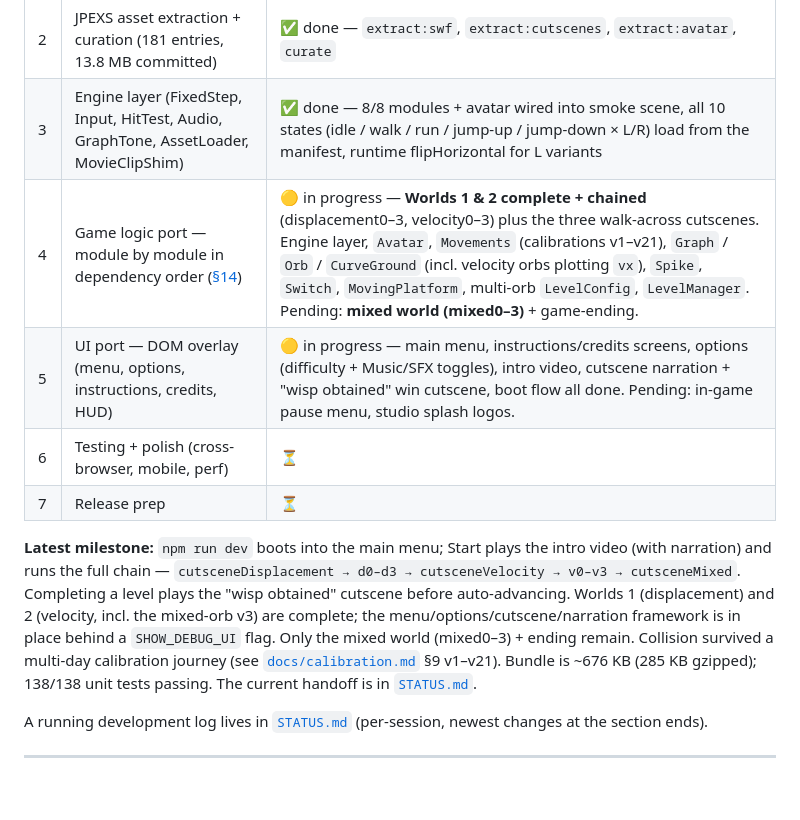
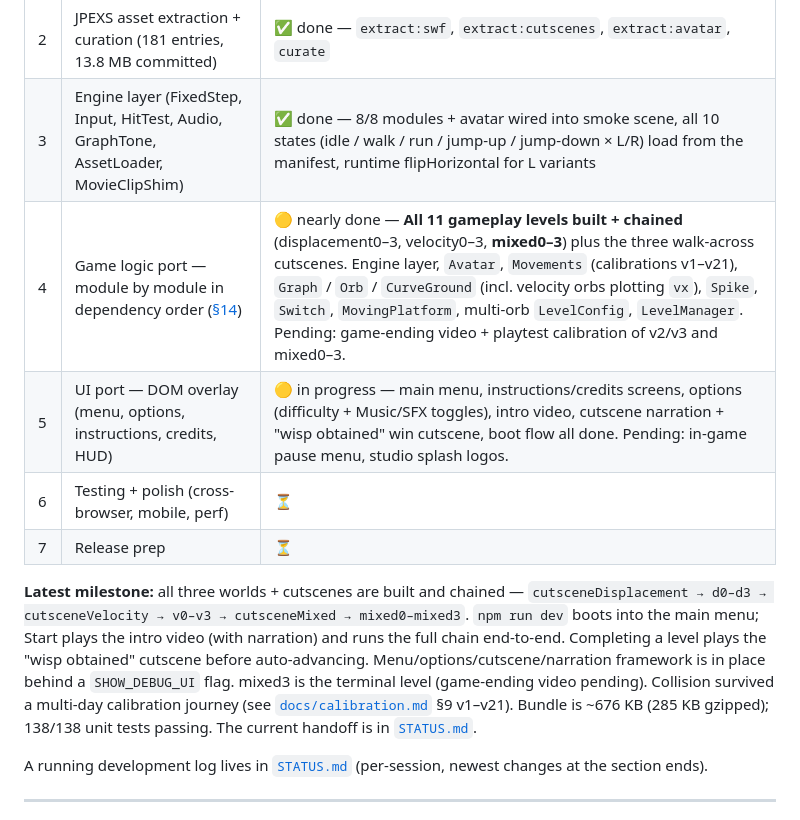
Before and after one commit to klopfer/waker, a Markdown page: README.md, the part around the change. Rendered like a GitHub page; blank space fills up the shorter version.

```diff
--- a/README.md
+++ b/README.md
@@ -114,12 +114,12 @@ The plan is in seven phases (full text in [`flash-to-html5-conversion-plan.md`
 | 1 | Vite + PixiJS scaffold + smoke test | ✅ done |
 | 2 | JPEXS asset extraction + curation (181 entries, 13.8 MB committed) | ✅ done — `extract:swf`, `extract:cutscenes`, `extract:avatar`, `curate` |
 | 3 | Engine layer (FixedStep, Input, HitTest, Audio, GraphTone, AssetLoader, MovieClipShim) | ✅ done — 8/8 modules + avatar wired into smoke scene, all 10 states (idle / walk / run / jump-up / jump-down × L/R) load from the manifest, runtime flipHorizontal for L variants |
-| 4 | Game logic port — module by module in dependency order ([§14](flash-to-html5-conversion-plan.md)) | 🟡 in progress — **Worlds 1 & 2 complete + chained** (displacement0–3, velocity0–3) plus the three walk-across cutscenes. Engine layer, `Avatar`, `Movements` (calibrations v1–v21), `Graph` / `Orb` / `CurveGround` (incl. velocity orbs plotting `vx`), `Spike`, `Switch`, `MovingPlatform`, multi-orb `LevelConfig`, `LevelManager`. Pending: **mixed world (mixed0–3)** + game-ending. |
+| 4 | Game logic port — module by module in dependency order ([§14](flash-to-html5-conversion-plan.md)) | 🟡 nearly done — **All 11 gameplay levels built + chained** (displacement0–3, velocity0–3, **mixed0–3**) plus the three walk-across cutscenes. Engine layer, `Avatar`, `Movements` (calibrations v1–v21), `Graph` / `Orb` / `CurveGround` (incl. velocity orbs plotting `vx`), `Spike`, `Switch`, `MovingPlatform`, multi-orb `LevelConfig`, `LevelManager`. Pending: game-ending video + playtest calibration of v2/v3 and mixed0–3. |
 | 5 | UI port — DOM overlay (menu, options, instructions, credits, HUD) | 🟡 in progress — main menu, instructions/credits screens, options (difficulty + Music/SFX toggles), intro video, cutscene narration + "wisp obtained" win cutscene, boot flow all done. Pending: in-game pause menu, studio splash logos. |
 | 6 | Testing + polish (cross-browser, mobile, perf) | ⏳ |
 | 7 | Release prep | ⏳ |
 
-**Latest milestone:** `npm run dev` boots into the main menu; Start plays the intro video (with narration) and runs the full chain — `cutsceneDisplacement → d0–d3 → cutsceneVelocity → v0–v3 → cutsceneMixed`. Completing a level plays the "wisp obtained" cutscene before auto-advancing. Worlds 1 (displacement) and 2 (velocity, incl. the mixed-orb v3) are complete; the menu/options/cutscene/narration framework is in place behind a `SHOW_DEBUG_UI` flag. Only the mixed world (mixed0–3) + ending remain. Collision survived a multi-day calibration journey (see [`docs/calibration.md`](docs/calibration.md) §9 v1–v21). Bundle is ~676 KB (285 KB gzipped); 138/138 unit tests passing. The current handoff is in [`STATUS.md`](STATUS.md).
+**Latest milestone:** all three worlds + cutscenes are built and chained — `cutsceneDisplacement → d0–d3 → cutsceneVelocity → v0–v3 → cutsceneMixed → mixed0–mixed3`. `npm run dev` boots into the main menu; Start plays the intro video (with narration) and runs the full chain end-to-end. Completing a level plays the "wisp obtained" cutscene before auto-advancing. Menu/options/cutscene/narration framework is in place behind a `SHOW_DEBUG_UI` flag. mixed3 is the terminal level (game-ending video pending). Collision survived a multi-day calibration journey (see [`docs/calibration.md`](docs/calibration.md) §9 v1–v21). Bundle is ~676 KB (285 KB gzipped); 138/138 unit tests passing. The current handoff is in [`STATUS.md`](STATUS.md).
 
 A running development log lives in [`STATUS.md`](STATUS.md) (per-session, newest changes at the section ends).
 
```
Also changed, not shown: STATUS.md (+24 -22 lines).
